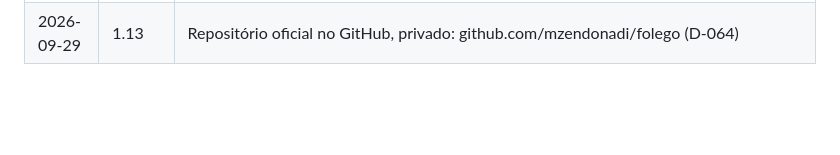
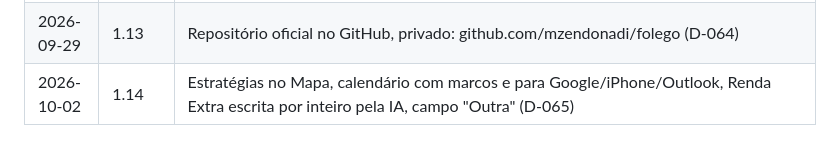
Before and after one commit to mzendonadi/folego, a Markdown page: DOCUMENTO-OFICIAL.md, the part around one of its changes. Drawn GitHub-style; blank space fills up the shorter version.

Commit message:
Documento: D-065 e v1.14
Co-Authored-By: Claude Sonnet 5.5 <noreply@anthropic.com>

```diff
--- a/DOCUMENTO-OFICIAL.md
+++ b/DOCUMENTO-OFICIAL.md
@@ -854,3 +855,4 @@ Critérios de pronto: E1 revisado por você contra planilha; E3 pagamento duplic
 | 2026-09-27 | 1.11 | Assinatura: área da conta em abas com layout novo, botão de renovar, metas com aportes (D-061, primeira etapa da §6.5). Testes: domínio 50, API 79, web 6 |
 | 2026-09-28 | 1.12 | Backoffice /gestao com painel de indicadores, clientes, assinaturas, jornada, parcerias, produtos e preços editáveis, marketing e configurações com usuários e permissões (D-063); IA em produção corrigida com o workspace da Anthropic (D-062). Testes: domínio 50, API 95, web 6 |
 | 2026-09-29 | 1.13 | Repositório oficial no GitHub, privado: github.com/mzendonadi/folego (D-064) |
+| 2026-10-02 | 1.14 | Estratégias no Mapa, calendário com marcos e para Google/iPhone/Outlook, Renda Extra escrita por inteiro pela IA, campo "Outra" (D-065) |
```
Also changed, not shown: other parts of DOCUMENTO-OFICIAL.md (+1 -0 lines).
